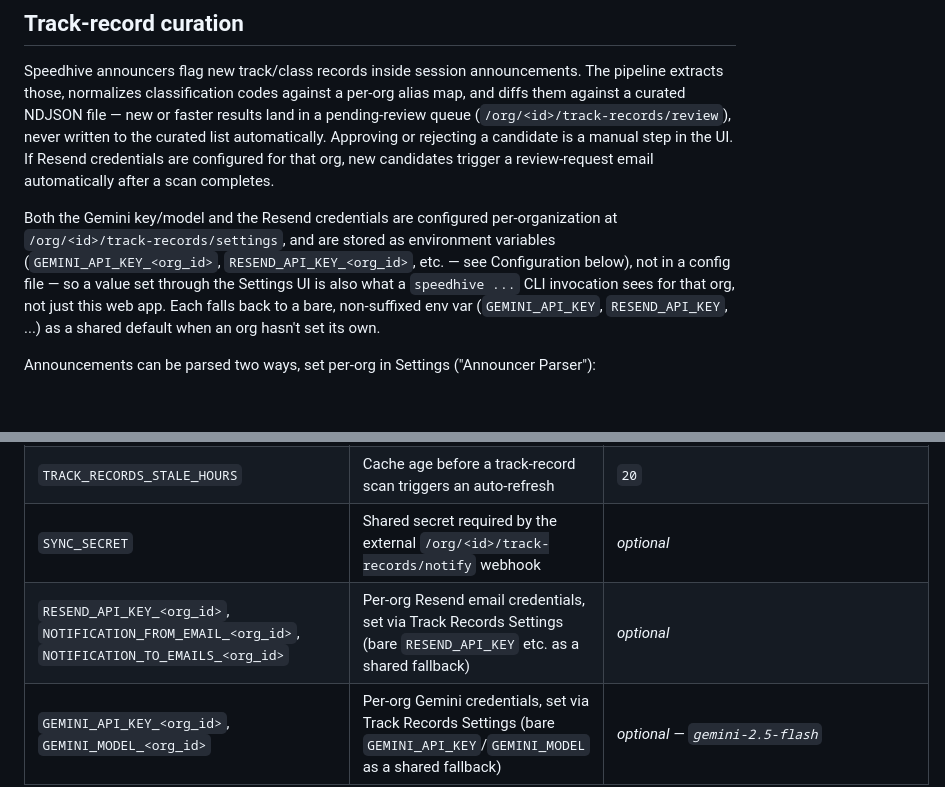
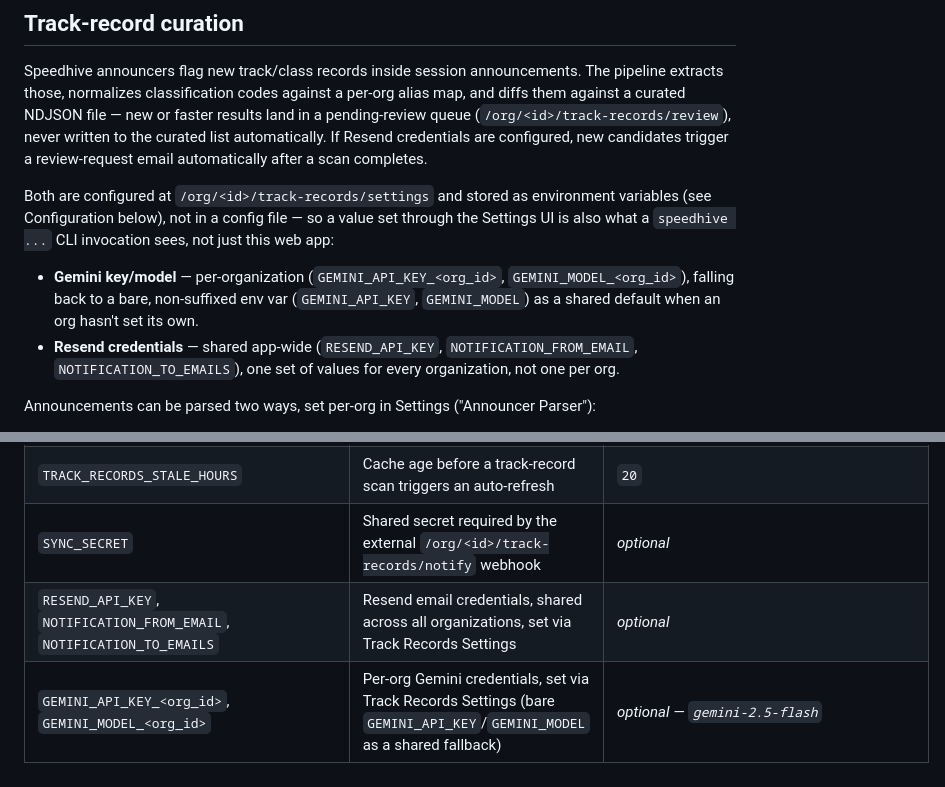
Before and after one commit to ncrosty58/speedhive-tools-ui, a Markdown page: README.md, 2 parts joined by grey strips. Rendered like a GitHub page; blank space fills up the shorter version.

Commit message:
Update README: Resend credentials are shared app-wide, not per-org

```diff
--- a/README.md
+++ b/README.md
@@ -59,18 +59,21 @@ announcements. The pipeline extracts those, normalizes classification codes
 against a per-org alias map, and diffs them against a curated NDJSON file —
 new or faster results land in a pending-review queue
 (`/org/<id>/track-records/review`), never written to the curated list
-automatically. Approving or rejecting a candidate is a manual step in the UI.
-If Resend credentials are configured for that org, new candidates trigger a
-review-request email automatically after a scan completes.
+automatically. If Resend credentials are configured, new candidates trigger
+a review-request email automatically after a scan completes.
 
-Both the Gemini key/model and the Resend credentials are configured
-per-organization at `/org/<id>/track-records/settings`, and are stored as
-environment variables (`GEMINI_API_KEY_<org_id>`, `RESEND_API_KEY_<org_id>`,
-etc. — see Configuration below), not in a config file — so a value set
-through the Settings UI is also what a `speedhive ...` CLI invocation sees
-for that org, not just this web app. Each falls back to a bare, non-suffixed
-env var (`GEMINI_API_KEY`, `RESEND_API_KEY`, ...) as a shared default when an
-org hasn't set its own.
+Both are configured at `/org/<id>/track-records/settings` and stored as
+environment variables (see Configuration below), not in a config file — so
+a value set through the Settings UI is also what a `speedhive ...` CLI
+invocation sees, not just this web app:
+
+- **Gemini key/model** — per-organization (`GEMINI_API_KEY_<org_id>`,
+  `GEMINI_MODEL_<org_id>`), falling back to a bare, non-suffixed env var
+  (`GEMINI_API_KEY`, `GEMINI_MODEL`) as a shared default when an org hasn't
+  set its own.
+- **Resend credentials** — shared app-wide (`RESEND_API_KEY`,
+  `NOTIFICATION_FROM_EMAIL`, `NOTIFICATION_TO_EMAILS`), one set of values
+  for every organization, not one per org.
 
 Announcements can be parsed two ways, set per-org in Settings
 ("Announcer Parser"):
@@ -126,7 +129,7 @@ file next to `docker-compose.yml`).
 | `FLASK_SECRET_KEY` | Session cookie signing key | *pre-configured fallback — override in production* |
 | `TRACK_RECORDS_STALE_HOURS` | Cache age before a track-record scan triggers an auto-refresh | `20` |
 | `SYNC_SECRET` | Shared secret required by the external `/org/<id>/track-records/notify` webhook | *optional* |
-| `RESEND_API_KEY_<org_id>`, `NOTIFICATION_FROM_EMAIL_<org_id>`, `NOTIFICATION_TO_EMAILS_<org_id>` | Per-org Resend email credentials, set via Track Records Settings (bare `RESEND_API_KEY` etc. as a shared fallback) | *optional* |
+| `RESEND_API_KEY`, `NOTIFICATION_FROM_EMAIL`, `NOTIFICATION_TO_EMAILS` | Resend email credentials, shared across all organizations, set via Track Records Settings | *optional* |
 | `GEMINI_API_KEY_<org_id>`, `GEMINI_MODEL_<org_id>` | Per-org Gemini credentials, set via Track Records Settings (bare `GEMINI_API_KEY`/`GEMINI_MODEL` as a shared fallback) | *optional — `gemini-2.5-flash`* |
 
 These per-org values live in `web_data/org_settings.env`, not the top-level
```
